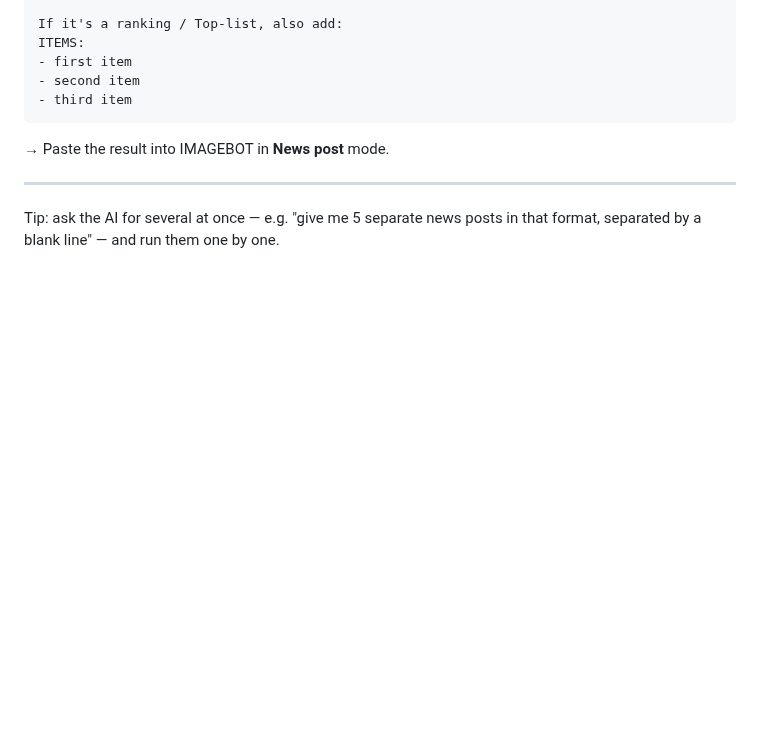
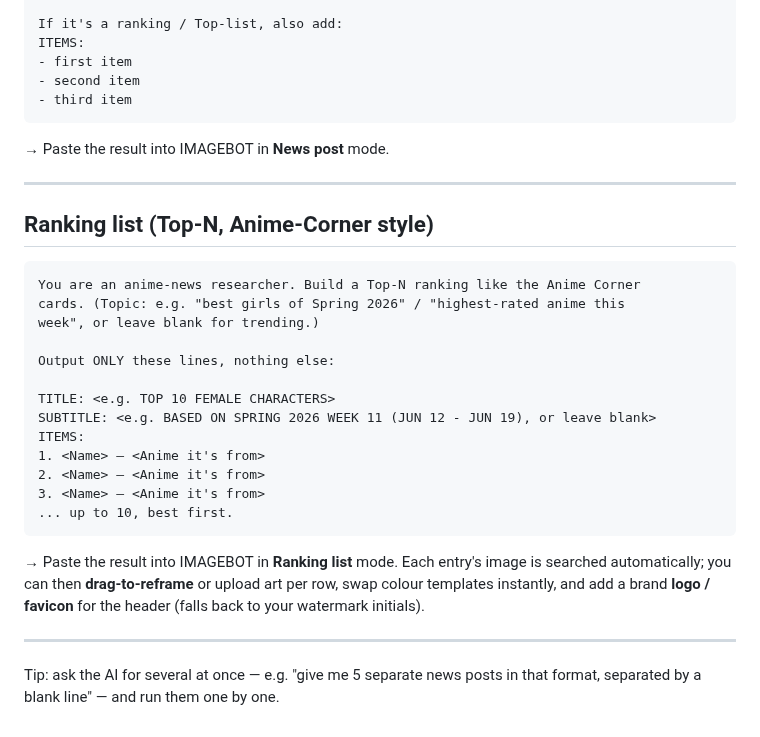
Before and after one commit to nullemon/IMAGEBOT, a Markdown page: PROMPTS.md, the part around the change. Drawn GitHub-style; blank space fills up the shorter version.

````diff
--- a/PROMPTS.md
+++ b/PROMPTS.md
@@ -63,5 +63,30 @@ ITEMS:
 
 ---
 
+## Ranking list (Top-N, Anime-Corner style)
+
+```
+You are an anime-news researcher. Build a Top-N ranking like the Anime Corner
+cards. (Topic: e.g. "best girls of Spring 2026" / "highest-rated anime this
+week", or leave blank for trending.)
+
+Output ONLY these lines, nothing else:
+
+TITLE: <e.g. TOP 10 FEMALE CHARACTERS>
+SUBTITLE: <e.g. BASED ON SPRING 2026 WEEK 11 (JUN 12 - JUN 19), or leave blank>
+ITEMS:
+1. <Name> — <Anime it's from>
+2. <Name> — <Anime it's from>
+3. <Name> — <Anime it's from>
+... up to 10, best first.
+```
+
+→ Paste the result into IMAGEBOT in **Ranking list** mode. Each entry's image is
+searched automatically; you can then **drag-to-reframe** or upload art per row,
+swap colour templates instantly, and add a brand **logo / favicon** for the
+header (falls back to your watermark initials).
+
+---
+
 Tip: ask the AI for several at once — e.g. "give me 5 separate news posts in that
 format, separated by a blank line" — and run them one by one.
````
Also changed, not shown: README.md (+27 -5 lines), samples/preview_ranking.png (added), 9 other files.
